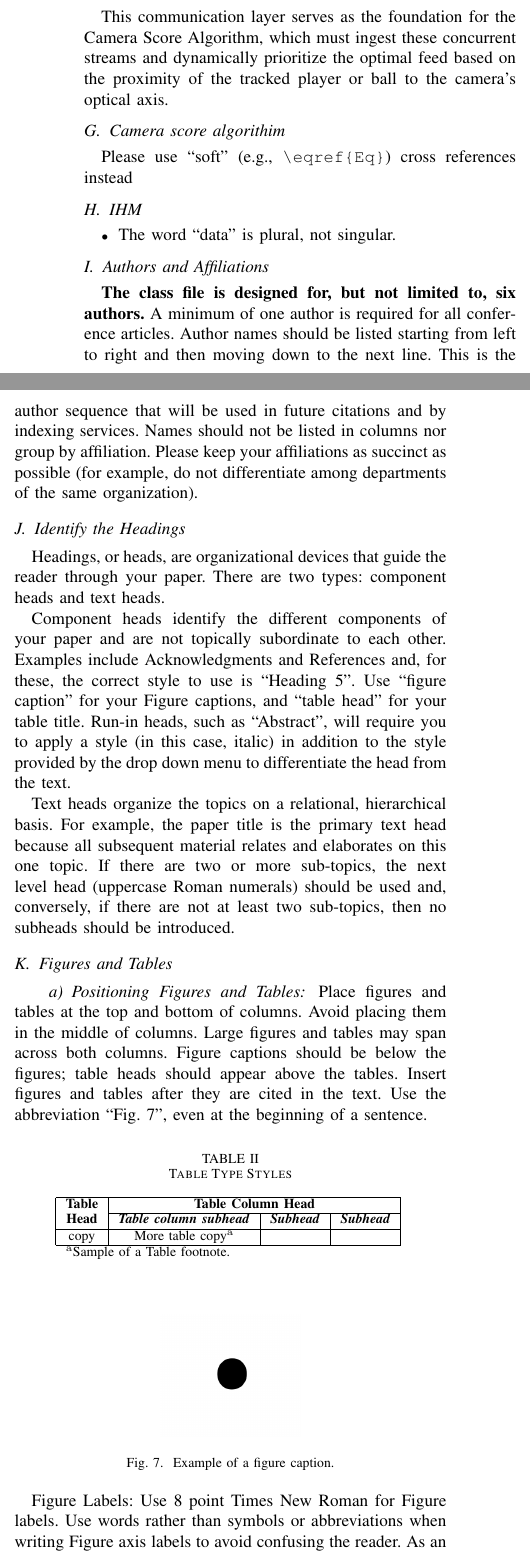
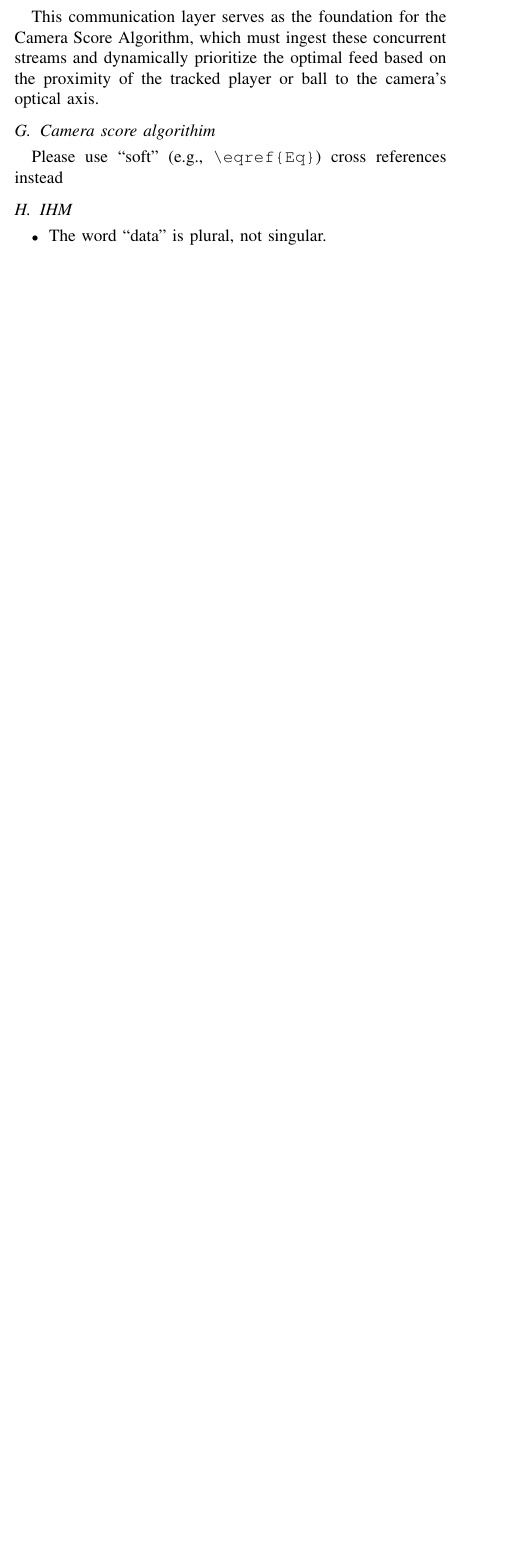
Before and after one commit to tiagocanto/PIR_suivi_par_camera, a LaTeX paper (PIR_ARTICLE/main.tex): two parts of the columns of page 5 of 7 before the commit and part of one column of page 5 of 7 after it, the two joined at a grey line, cut so that both start at the same text, the shorter picture padded with empty space. Compiled offline with pdfLaTeX; a missing font is replaced by an installed copy or a similar font; a LaTeX package or settings file that is missing is left out.

```diff
--- a/PIR_ARTICLE/main.tex
+++ b/PIR_ARTICLE/main.tex
@@ -292,65 +324,3 @@
 \item The word ``data'' is plural, not singular.
 \end{itemize}
 
-\subsection{Authors and Affiliations}
-\textbf{The class file is designed for, but not limited to, six authors.} A
-minimum of one author is required for all conference articles. Author names
-should be listed starting from left to right and then moving down to the
-next line. This is the author sequence that will be used in future citations
-and by indexing services. Names should not be listed in columns nor group by
-affiliation. Please keep your affiliations as succinct as possible (for
-example, do not differentiate among departments of the same organization).
-
-\subsection{Identify the Headings}
-Headings, or heads, are organizational devices that guide the reader through
-your paper. There are two types: component heads and text heads.
-
-Component heads identify the different components of your paper and are not
-topically subordinate to each other. Examples include Acknowledgments and
-References and, for these, the correct style to use is ``Heading 5''. Use
-``figure caption'' for your Figure captions, and ``table head'' for your
-table title. Run-in heads, such as ``Abstract'', will require you to apply a
-style (in this case, italic) in addition to the style provided by the drop
-down menu to differentiate the head from the text.
-
-Text heads organize the topics on a relational, hierarchical basis. For
-example, the paper title is the primary text head because all subsequent
-material relates and elaborates on this one topic. If there are two or more
-sub-topics, the next level head (uppercase Roman numerals) should be used
-and, conversely, if there are not at least two sub-topics, then no subheads
-should be introduced.
-
-\subsection{Figures and Tables}
-\paragraph{Positioning Figures and Tables} Place figures and tables at the top and
-bottom of columns. Avoid placing them in the middle of columns. Large
-figures and tables may span across both columns. Figure captions should be
-below the figures; table heads should appear above the tables. Insert
-figures and tables after they are cited in the text. Use the abbreviation
-``Fig.~\ref{fig}'', even at the beginning of a sentence.
-
-\begin{table}[htbp]
-\caption{Table Type Styles}
-\begin{center}
-\begin{tabular}{|c|c|c|c|}
-\hline
-\textbf{Table}&\multicolumn{3}{|c|}{\textbf{Table Column Head}} \\
-\cline{2-4}
-\textbf{Head} & \textbf{\textit{Table column subhead}}& \textbf{\textit{Subhead}}& \textbf{\textit{Subhead}} \\
-\hline
-copy& More table copy$^{\mathrm{a}}$& &  \\
-\hline
-\multicolumn{4}{l}{$^{\mathrm{a}}$Sample of a Table footnote.}
-\end{tabular}
-\label{tab1}
-\end{center}
-\end{table}
-
-\begin{figure}[htbp]
-\centerline{\includegraphics{Conference-LaTeX-template_10-17-19/fig1.png}}
-\caption{Example of a figure caption.}
-\label{fig}
-\end{figure}
-
-Figure Labels: Use 8 point Times New Roman for Figure labels. Use words
-rather than symbols or abbreviations when writing Figure axis labels to
-avoid confusing the reader. As an example, write the quantity
@@ -362,5 +327,3 @@
-``Temperature/K''.
-
 \section*{Acknowledgment}
 
 The preferred spelling of the word ``acknowledgment'' in America is without
```
Also changed, not shown: PIR_ARTICLE/main.tex (83 more changed lines), 1 other file.
